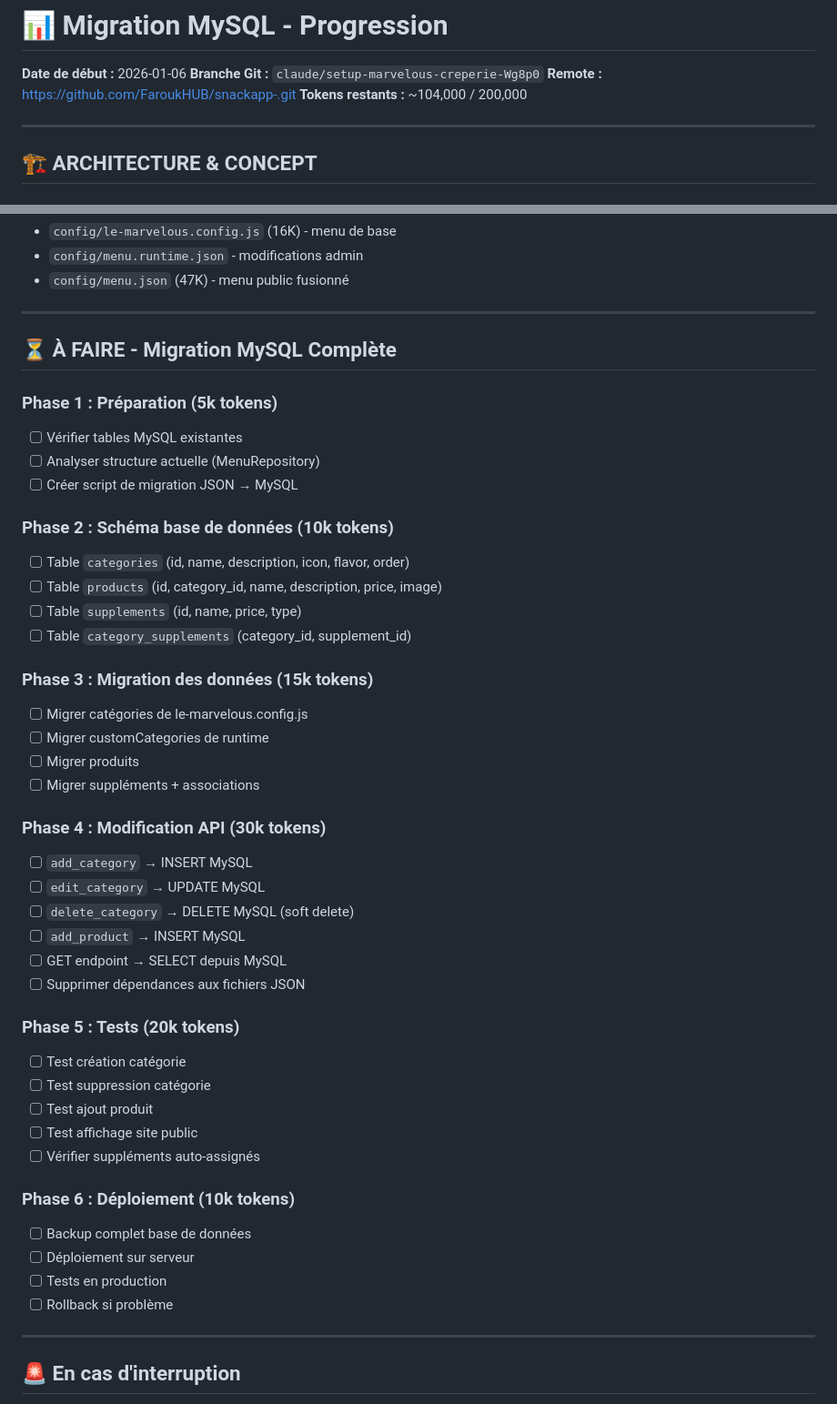
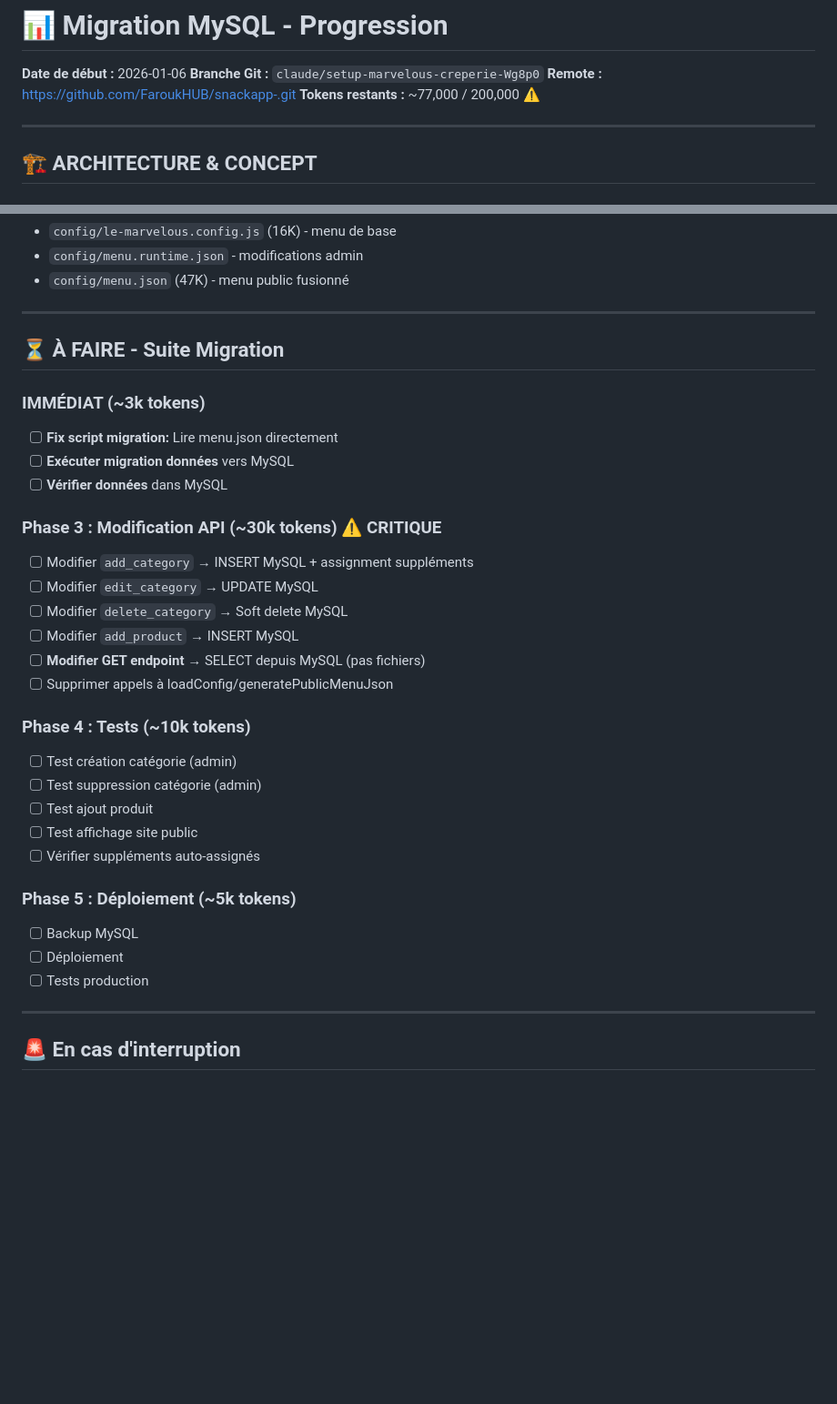
Before and after one commit to FaroukHUB/snackapp-, a Markdown page: MIGRATION-MYSQL-PROGRESS.md, 2 parts joined by grey strips. Shown at 91% size. Drawn GitHub-style; blank space fills up the shorter version.

Commit message:
docs: MAJ progression migration - 72k tokens restants

```diff
--- a/MIGRATION-MYSQL-PROGRESS.md
+++ b/MIGRATION-MYSQL-PROGRESS.md
@@ -3,7 +3,7 @@
 **Date de début :** 2026-01-06
 **Branche Git :** `claude/setup-marvelous-creperie-Wg8p0`
 **Remote :** https://github.com/FaroukHUB/snackapp-.git
-**Tokens restants :** ~104,000 / 200,000
+**Tokens restants :** ~77,000 / 200,000 ⚠️
 
 ---
 
@@ -132,45 +156,32 @@ SELECT * FROM categories WHERE deleted_at IS NULL;
 
 ---
 
-## ⏳ À FAIRE - Migration MySQL Complète
+## ⏳ À FAIRE - Suite Migration
 
-### Phase 1 : Préparation (5k tokens)
-- [ ] Vérifier tables MySQL existantes
-- [ ] Analyser structure actuelle (MenuRepository)
-- [ ] Créer script de migration JSON → MySQL
+### IMMÉDIAT (~3k tokens)
+- [ ] **Fix script migration:** Lire menu.json directement
+- [ ] **Exécuter migration données** vers MySQL
+- [ ] **Vérifier données** dans MySQL
 
-### Phase 2 : Schéma base de données (10k tokens)
-- [ ] Table `categories` (id, name, description, icon, flavor, order)
-- [ ] Table `products` (id, category_id, name, description, price, image)
-- [ ] Table `supplements` (id, name, price, type)
-- [ ] Table `category_supplements` (category_id, supplement_id)
+### Phase 3 : Modification API (~30k tokens) **⚠️ CRITIQUE**
+- [ ] Modifier `add_category` → INSERT MySQL + assignment suppléments
+- [ ] Modifier `edit_category` → UPDATE MySQL
+- [ ] Modifier `delete_category` → Soft delete MySQL
+- [ ] Modifier `add_product` → INSERT MySQL
+- [ ] **Modifier GET endpoint** → SELECT depuis MySQL (pas fichiers)
+- [ ] Supprimer appels à loadConfig/generatePublicMenuJson
 
-### Phase 3 : Migration des données (15k tokens)
-- [ ] Migrer catégories de le-marvelous.config.js
-- [ ] Migrer customCategories de runtime
-- [ ] Migrer produits
-- [ ] Migrer suppléments + associations
-
-### Phase 4 : Modification API (30k tokens)
-- [ ] `add_category` → INSERT MySQL
-- [ ] `edit_category` → UPDATE MySQL
-- [ ] `delete_category` → DELETE MySQL (soft delete)
-- [ ] `add_product` → INSERT MySQL
-- [ ] GET endpoint → SELECT depuis MySQL
-- [ ] Supprimer dépendances aux fichiers JSON
-
-### Phase 5 : Tests (20k tokens)
-- [ ] Test création catégorie
-- [ ] Test suppression catégorie
+### Phase 4 : Tests (~10k tokens)
+- [ ] Test création catégorie (admin)
+- [ ] Test suppression catégorie (admin)
 - [ ] Test ajout produit
 - [ ] Test affichage site public
 - [ ] Vérifier suppléments auto-assignés
 
-### Phase 6 : Déploiement (10k tokens)
-- [ ] Backup complet base de données
-- [ ] Déploiement sur serveur
-- [ ] Tests en production
-- [ ] Rollback si problème
+### Phase 5 : Déploiement (~5k tokens)
+- [ ] Backup MySQL
+- [ ] Déploiement
+- [ ] Tests production
 
 ---
 
```
Also changed, not shown: other parts of MIGRATION-MYSQL-PROGRESS.md (+25 -1 lines).
